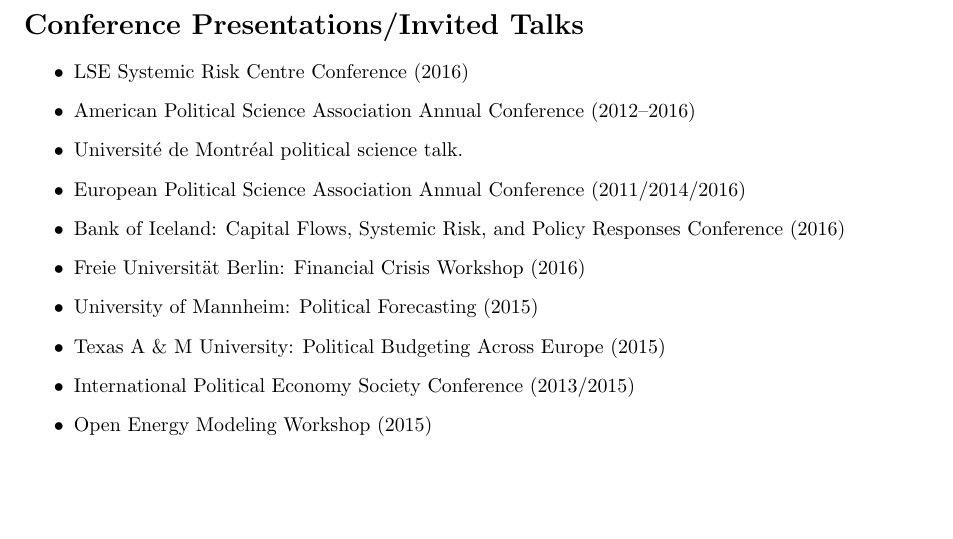
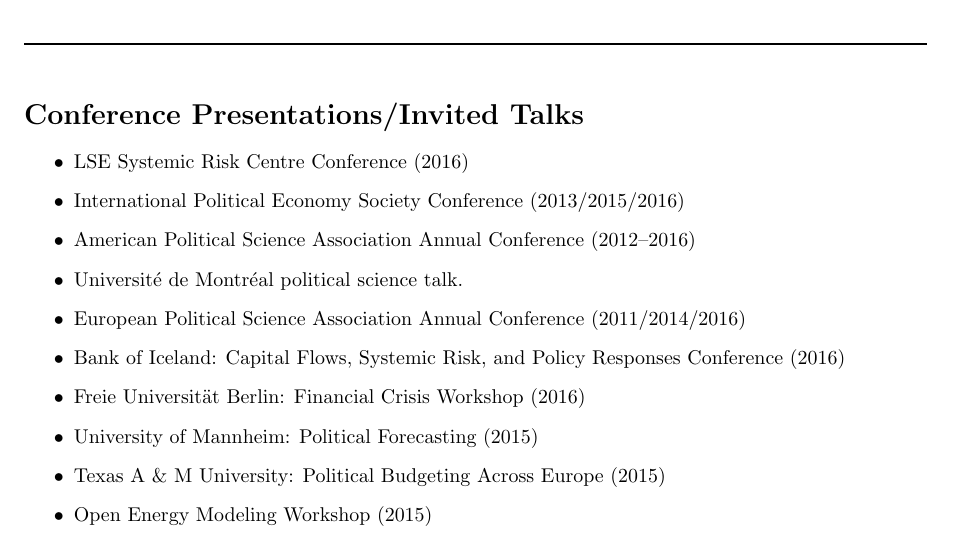
Before and after one commit to christophergandrud/cv, a LaTeX CV (cv_pdf/Gandrud_cv.tex): part of page 5 of 8, cut so that both start at the same text, the shorter picture padded with empty space. Compiled offline with pdfLaTeX.

Commit message:
ipes 2016

```diff
--- a/cv_pdf/Gandrud_cv.tex
+++ b/cv_pdf/Gandrud_cv.tex
@@ -303,6 +303,7 @@
 
 \begin{itemize}
     \item LSE Systemic Risk Centre Conference (2016)
+    \item International Political Economy Society Conference (2013/2015/2016)
     \item American Political Science Association Annual Conference (2012--2016)
     \item Universit\'{e} de Montr\'{e}al political science talk.
     \item European Political Science Association Annual Conference (2011/2014/2016)
@@ -310,7 +311,6 @@
     \item Freie Universit\"{a}t Berlin: Financial Crisis Workshop (2016)
     \item University of Mannheim: Political Forecasting (2015)
     \item Texas A \& M University: Political Budgeting Across Europe (2015)
-    \item International Political Economy Society Conference (2013/2015)
     \item Open Energy Modeling Workshop (2015)
     \item Political Economy of International Organizations (2015)
     \item Princeton University: Monetary Policy and Central Banking: Historical analysis and contemporary approaches (2015)
```
Also changed, not shown: cv_pdf/Gandrud_cv.pdf.
